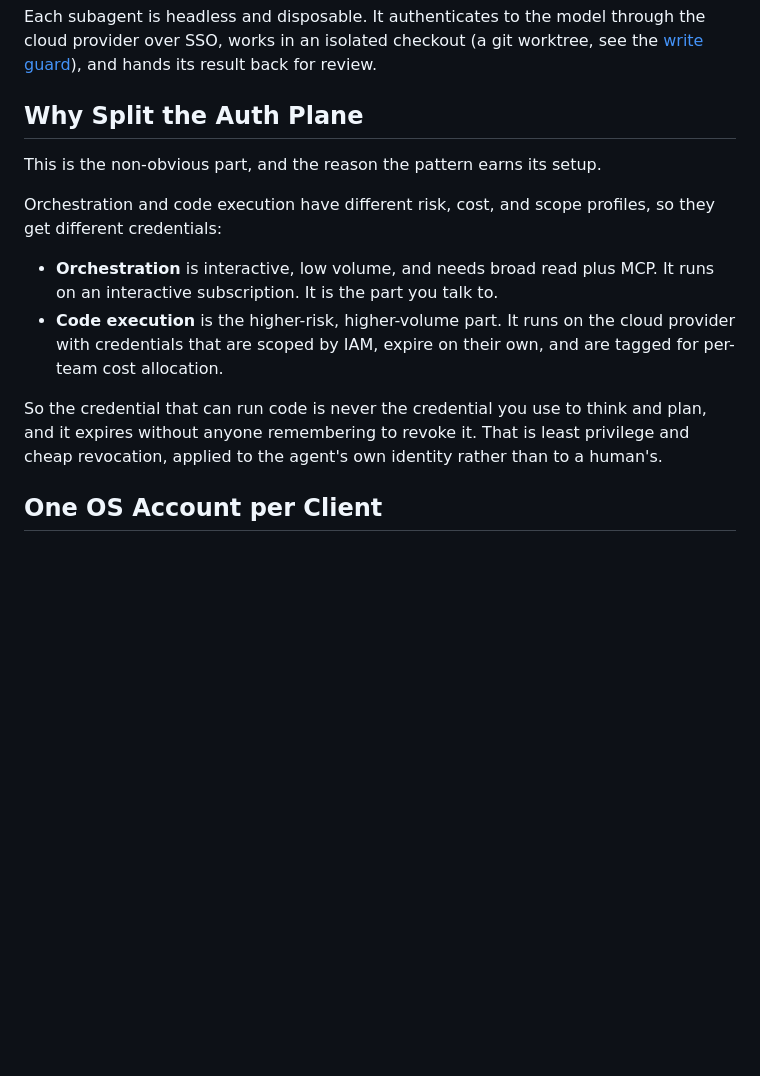
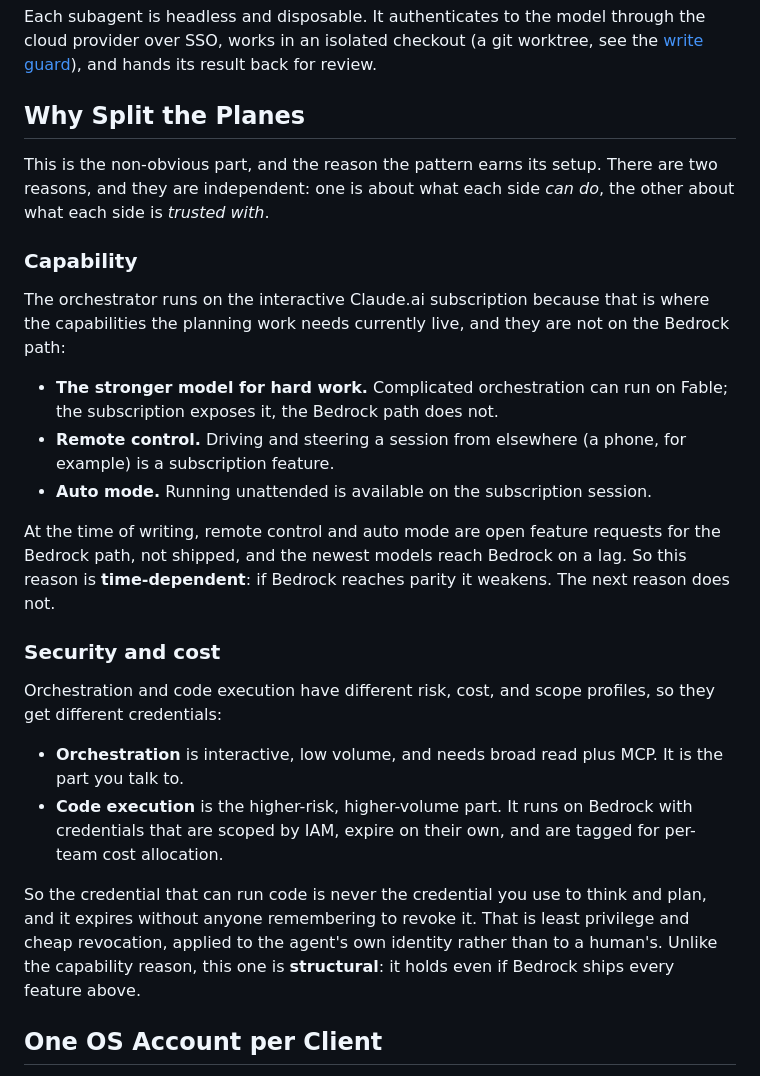
Before and after one commit to lekman/ai-toolkit, a Markdown page: practices/orchestrator-subagent.md, the part around the change. Rendered like a GitHub page; blank space fills up the shorter version.

Commit message:
docs(practices): add capability as the second reason to split the planes
The split is not only about scoping code-execution credentials. The orchestrator
runs on the Claude.ai subscription because Fable, remote control, and auto mode
are there and not on the Bedrock path (remote control and auto mode are open
feature requests at the time of writing). Frame this reason as time-dependent and
the security/cost reason as structural, so the doc ages correctly if Bedrock
reaches parity.

```diff
--- a/practices/orchestrator-subagent.md
+++ b/practices/orchestrator-subagent.md
@@ -29,23 +29,45 @@ the cloud provider over SSO, works in an isolated checkout (a git worktree, see
 the [write guard](../security/isolated/README.md)), and hands its result back for
 review.
 
-## Why Split the Auth Plane
+## Why Split the Planes
 
-This is the non-obvious part, and the reason the pattern earns its setup.
+This is the non-obvious part, and the reason the pattern earns its setup. There
+are two reasons, and they are independent: one is about what each side _can do_,
+the other about what each side is _trusted with_.
+
+### Capability
+
+The orchestrator runs on the interactive Claude.ai subscription because that is
+where the capabilities the planning work needs currently live, and they are not
+on the Bedrock path:
+
+- **The stronger model for hard work.** Complicated orchestration can run on
+  Fable; the subscription exposes it, the Bedrock path does not.
+- **Remote control.** Driving and steering a session from elsewhere (a phone, for
+  example) is a subscription feature.
+- **Auto mode.** Running unattended is available on the subscription session.
+
+At the time of writing, remote control and auto mode are open feature requests
+for the Bedrock path, not shipped, and the newest models reach Bedrock on a lag.
+So this reason is **time-dependent**: if Bedrock reaches parity it weakens. The
+next reason does not.
+
+### Security and cost
 
 Orchestration and code execution have different risk, cost, and scope profiles,
 so they get different credentials:
 
 - **Orchestration** is interactive, low volume, and needs broad read plus MCP. It
-  runs on an interactive subscription. It is the part you talk to.
-- **Code execution** is the higher-risk, higher-volume part. It runs on the cloud
-  provider with credentials that are scoped by IAM, expire on their own, and are
-  tagged for per-team cost allocation.
+  is the part you talk to.
+- **Code execution** is the higher-risk, higher-volume part. It runs on Bedrock
+  with credentials that are scoped by IAM, expire on their own, and are tagged
+  for per-team cost allocation.
 
 So the credential that can run code is never the credential you use to think and
 plan, and it expires without anyone remembering to revoke it. That is least
 privilege and cheap revocation, applied to the agent's own identity rather than
-to a human's.
+to a human's. Unlike the capability reason, this one is **structural**: it holds
+even if Bedrock ships every feature above.
 
 ## One OS Account per Client
 
```
